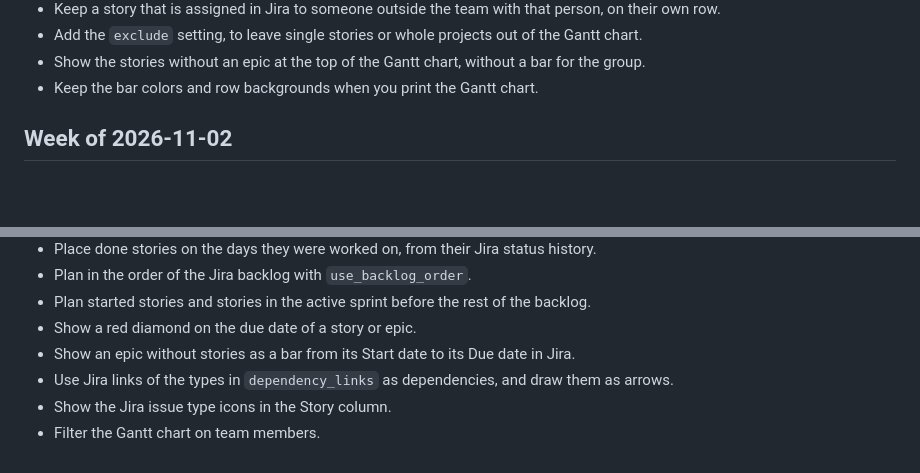
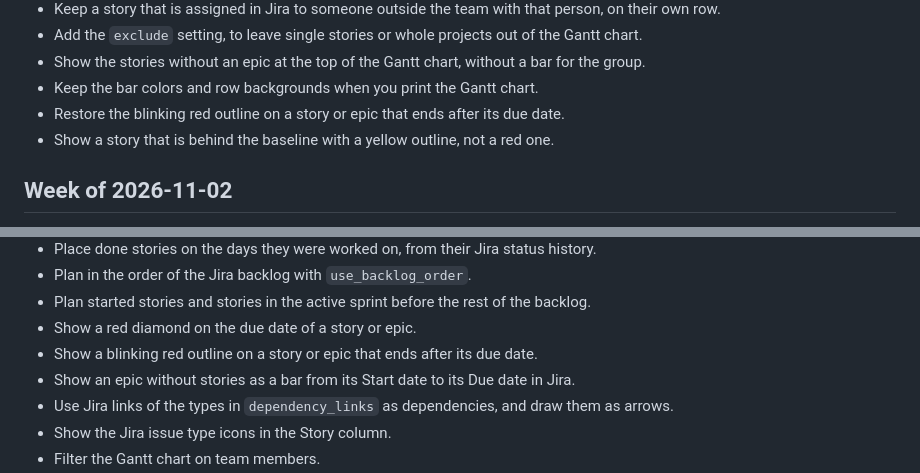
Before and after one commit to rolfchess/jira-smurf, a Markdown page: CHANGES.md, 2 parts joined by grey strips. GitHub-like rendering; blank space fills up the shorter version.

```diff
--- a/CHANGES.md
+++ b/CHANGES.md
@@ -19,6 +19,8 @@ The tool has no version numbers yet. This file lists the changes per week, newes
 - Add the `exclude` setting, to leave single stories or whole projects out of the Gantt chart.
 - Show the stories without an epic at the top of the Gantt chart, without a bar for the group.
 - Keep the bar colors and row backgrounds when you print the Gantt chart.
+- Restore the blinking red outline on a story or epic that ends after its due date.
+- Show a story that is behind the baseline with a yellow outline, not a red one.
 
 ## Week of 2026-11-02
 
@@ -48,6 +50,7 @@ The tool has no version numbers yet. This file lists the changes per week, newes
 - Plan in the order of the Jira backlog with `use_backlog_order`.
 - Plan started stories and stories in the active sprint before the rest of the backlog.
 - Show a red diamond on the due date of a story or epic.
+- Show a blinking red outline on a story or epic that ends after its due date.
 - Show an epic without stories as a bar from its Start date to its Due date in Jira.
 - Use Jira links of the types in `dependency_links` as dependencies, and draw them as arrows.
 - Show the Jira issue type icons in the Story column.
```
Also changed, not shown: README.md (+4 -2 lines), example-gantt.png, 1 other file.
